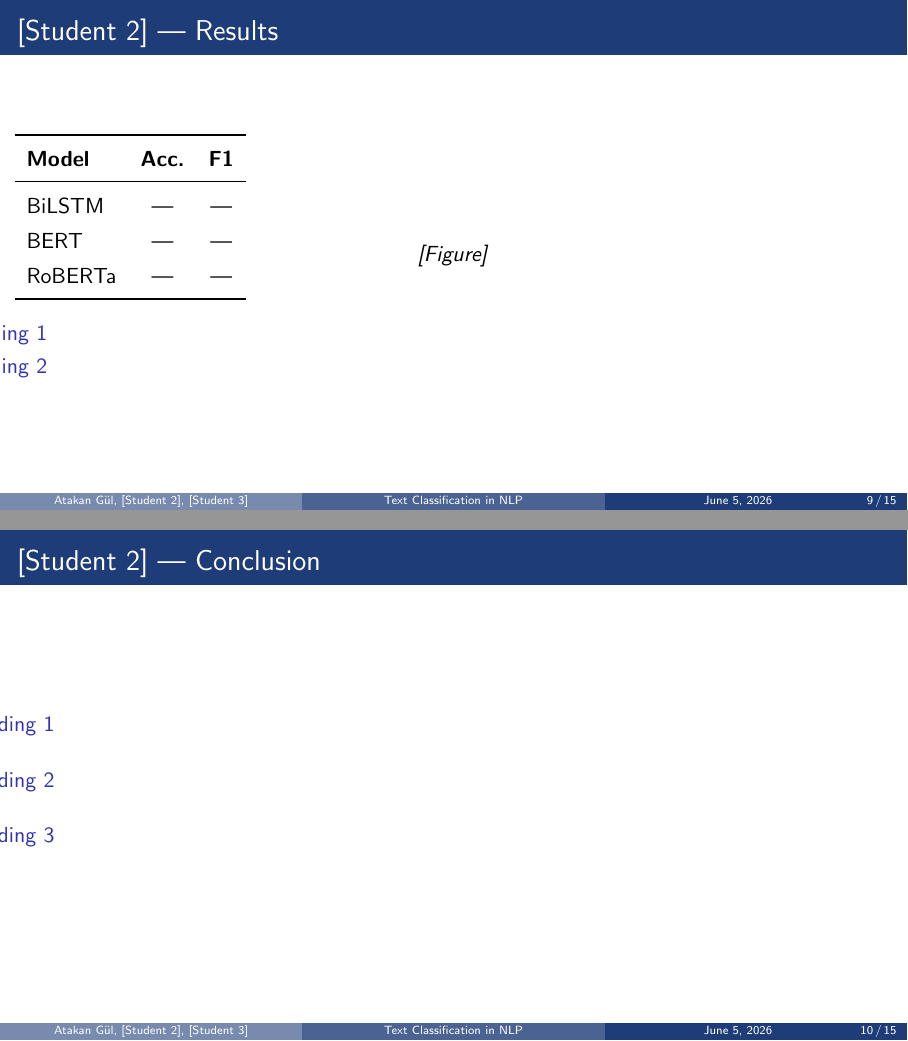
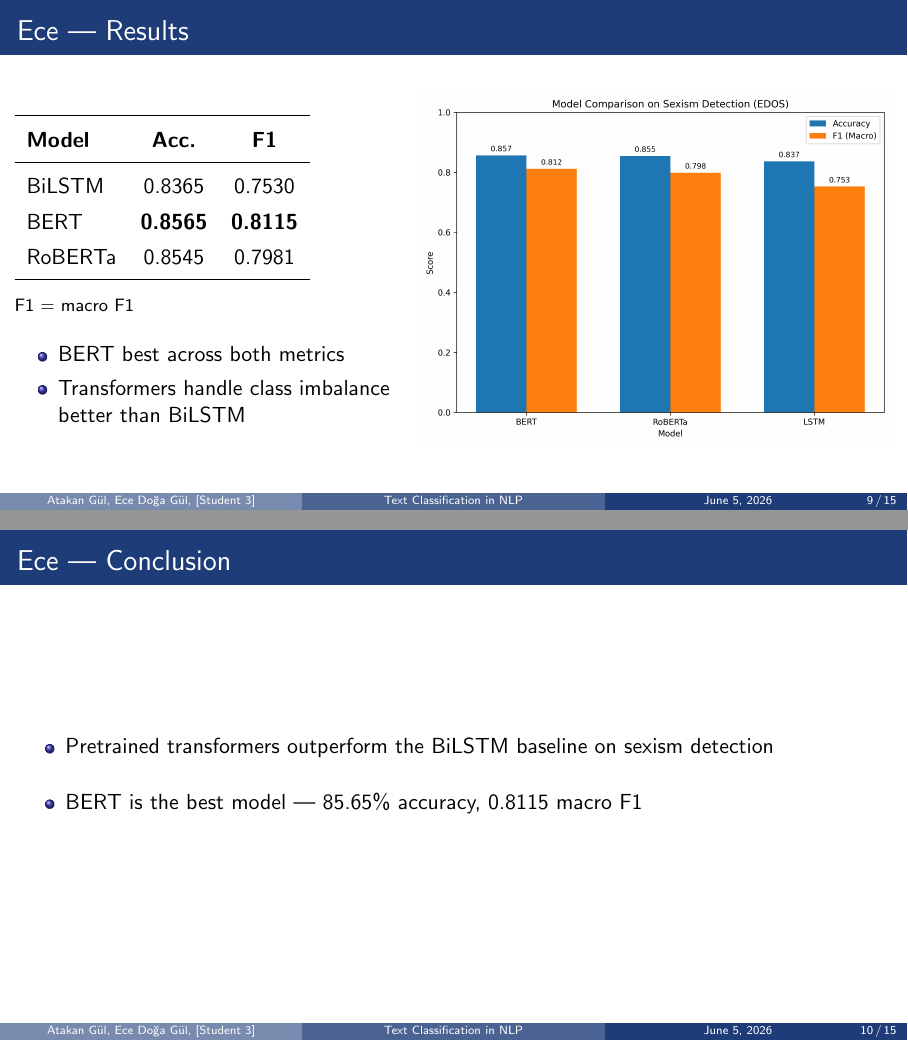
Before and after one commit to atakang7/cmpe346-final, LaTeX slides (presentation/presentation.tex): pages 9 and 10 of 15, joined at a grey line. Compiled offline with pdfLaTeX.

Commit message:
Add Ece sexism detection slides and comparison chart

```diff
--- a/presentation/presentation.tex
+++ b/presentation/presentation.tex
@@ -20,7 +20,7 @@
 
 \title{Text Classification in NLP}
 \subtitle{CMPE346 · Group 2}
-\author{Atakan Gül \and [Student 2] \and [Student 3]}
+\author{Atakan Gül \and Ece Doğa Gül \and [Student 3]}
 \date{June 5, 2026}
 
 \begin{document}
@@ -141,33 +155,61 @@ RoBERTa  & \textbf{0.8460} & \textbf{0.8464} \\
 \end{frame}
 
-\begin{frame}{[Student 2] — Results}
+\begin{frame}{Ece — Results}
+
 \begin{columns}[c]
+
 \column{0.45\textwidth}
+
 \begin{tabular}{lcc}
+
 \toprule
+
 \textbf{Model} & \textbf{Acc.} & \textbf{F1} \\
+
 \midrule
-BiLSTM   & — & — \\
-BERT     & — & — \\
-RoBERTa  & — & — \\
+
+BiLSTM   & 0.8365 & 0.7530 \\
+
+BERT     & \textbf{0.8565} & \textbf{0.8115} \\
+
+RoBERTa  & 0.8545 & 0.7981 \\
+
 \bottomrule
+
 \end{tabular}
+
 \vspace{0.3cm}
+
+{\footnotesize F1 = macro F1}
+
+\vspace{0.3cm}
+
 \begin{itemize}
-    \item [Key finding 1]
-    \item [Key finding 2]
+
+    \item BERT best across both metrics
+
+    \item Transformers handle class imbalance better than BiLSTM
+
 \end{itemize}
+
 \column{0.55\textwidth}
-\textit{[Figure]}
+
+\includegraphics[width=\linewidth]{comparison_sexism.png}
+
 \end{columns}
+
 \end{frame}
 
-\begin{frame}{[Student 2] — Conclusion}
+\begin{frame}{Ece — Conclusion}
+
 \begin{itemize}\setlength\itemsep{0.5cm}
-    \item [Finding 1]
-    \item [Finding 2]
-    \item [Finding 3]
+
+    \item Pretrained transformers outperform the BiLSTM baseline on sexism detection
+
+    \item BERT is the best model — 85.65\% accuracy, 0.8115 macro F1
+
 \end{itemize}
+
 \end{frame}
 
 %% ══ STUDENT 3 ════════════════════════════════
@@ -236,3 +275,6 @@ RoBERTa  & — & — \\
+    & BiLSTM  & 0.8365 & 0.7530 \\
+    & BERT    & \textbf{0.8565} & \textbf{0.8115} \\
+    & RoBERTa & 0.8545 & 0.7981 \\
 \midrule
 \multirow{3}{*}{[Student 3]}
     & BiLSTM  & — & — \\
```
Also changed, not shown: report/figures/comparison_sexism.png (added), presentation/presentation.tex (36 more changed lines).
